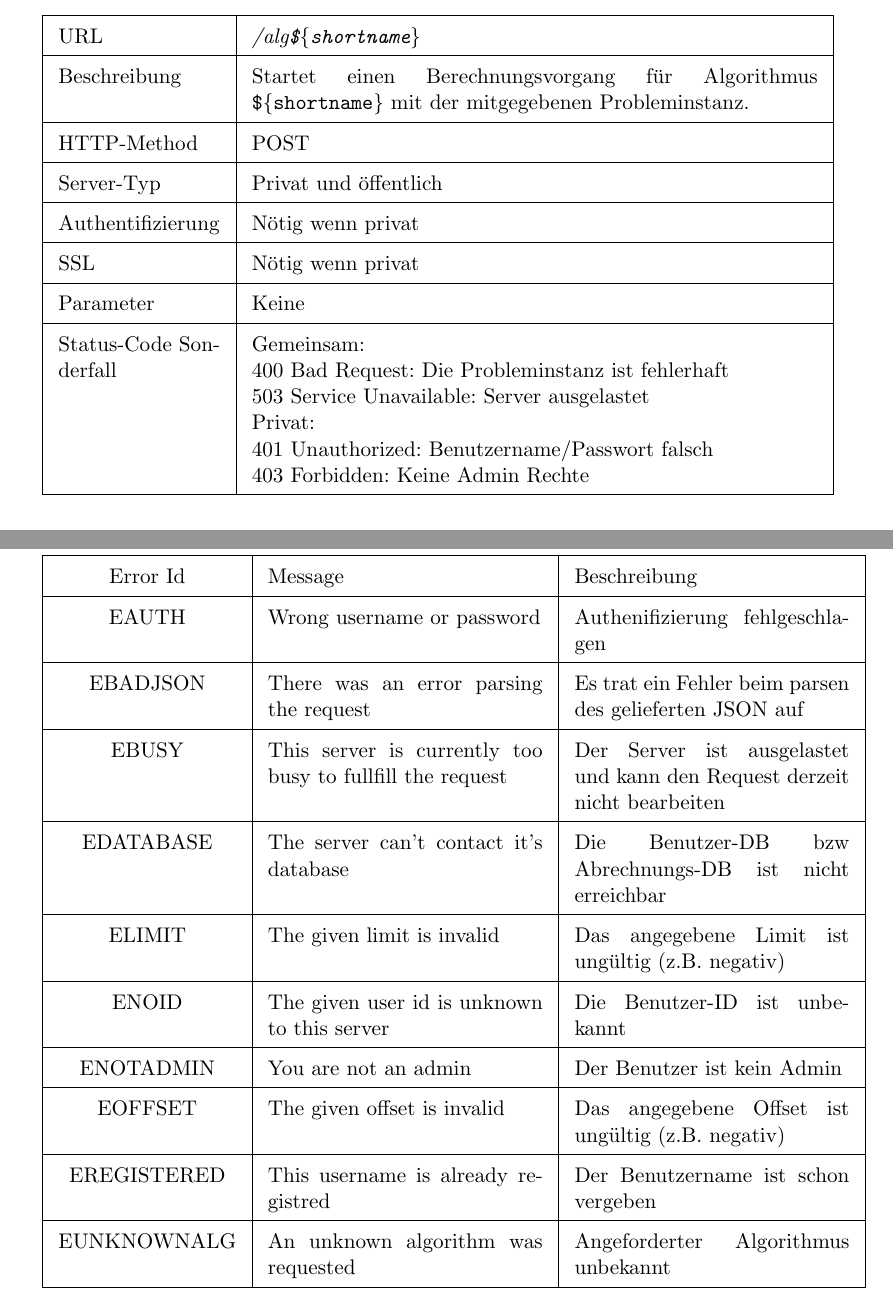
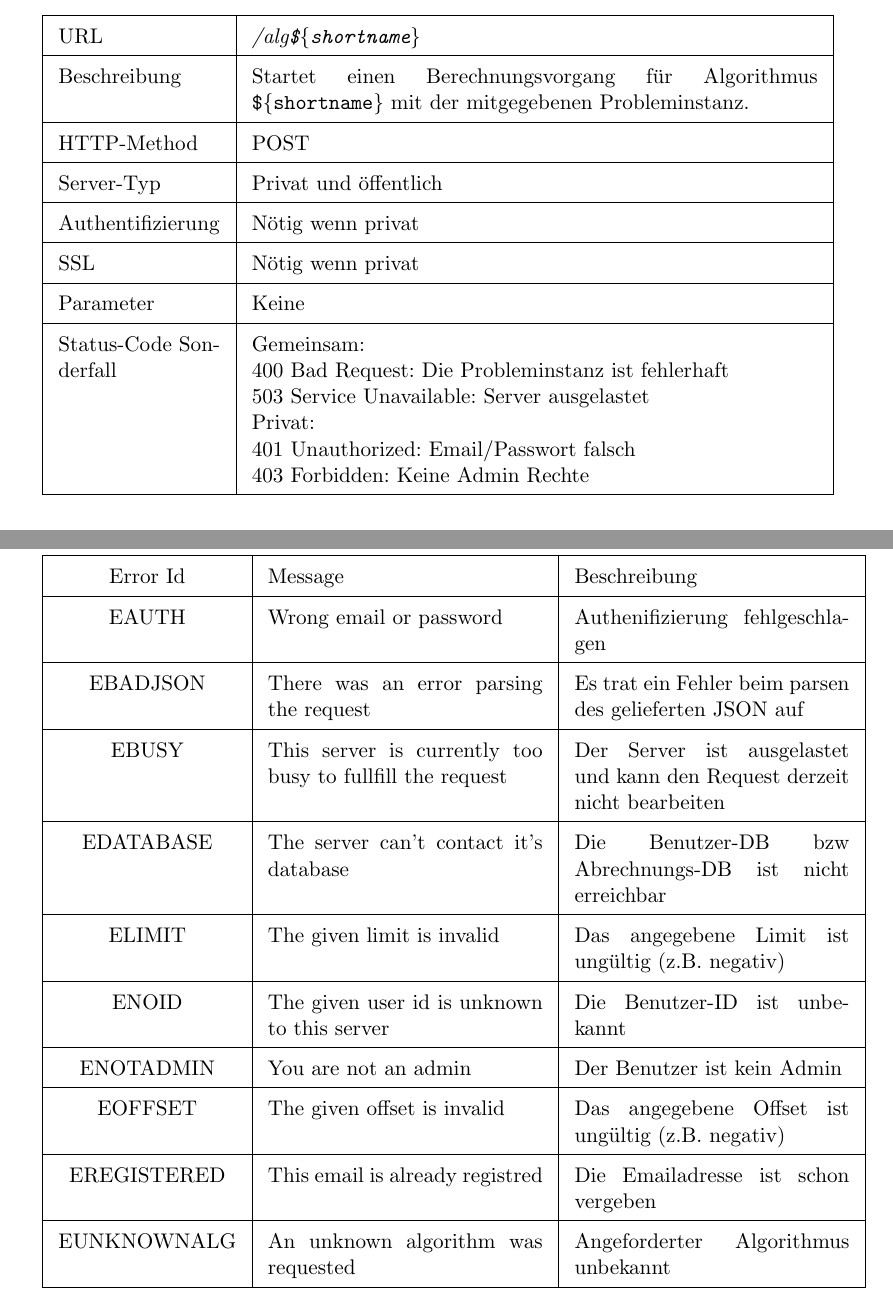
Before and after one commit to ToureNPlaner/tourenplaner-doc, a LaTeX document (Spezifkation/Protokollspezifkation.tex): two parts of pages 16 and 19 of 19, joined at a grey line, cut so that both start at the same text. Compiled offline with pdfLaTeX.

Commit message:
edit parameter name username/Benutzernamen to email

```diff
--- a/Spezifkation/Protokollspezifkation.tex
+++ b/Spezifkation/Protokollspezifkation.tex
@@ -305,7 +305,7 @@ Ein \texttt{\$\{BenutzerObjekt\}}, siehe \nameref{benutzerobjekt}.
 {Immer}%Auth
 {Immer}%SSL
 {ID}%Parameter
-{401 Unauthorized: Benutzername/Passwort falsch.\par
+{401 Unauthorized: Email/Passwort falsch.\par
  403 Forbidden: Keine Admin Rechte}%Status-Code
 \subsubsection{Request}
 Ein \texttt{\$\{BenutzerObjekt\}}, siehe \nameref{benutzerobjekt}.
@@ -320,7 +320,7 @@ Wenn der Benutzer sein Passwort ändern will setzt er das Passwort Feld im Benut
 {Immer}%Auth
 {Immer}%SSL
 {ID, Limit, Offset}%Parameter
-{401 Unauthorized: Benutzername/Passwort falsch.\par
+{401 Unauthorized: Email/Passwort falsch.\par
  403 Forbidden: Keine Admin Rechte}%Status-Code
 
 \subsubsection{Response}
@@ -353,7 +353,7 @@ Zusätzlich gibt es für Administratoren die Möglichkeit Benutzer zu löschen u
 {Immer}%Auth
 {Immer}%SSL
 {Limit, Offset}%Parameter
-{401 Unauthorized: Benutzername/Passwort falsch. Keine Rechte\par
+{401 Unauthorized: Email/Passwort falsch. Keine Rechte\par
 404 Not Found: Kein Benutzer zur angegebenen ID gefunden}%Status-Code
 \subsubsection{Response}
 		\begin{lstlisting}
@@ -376,7 +376,7 @@ Siehe \nameref{benutzerobjekt}.
 {Immer}%Auth
 {Immer}%SSL
 {ID}%Parameter
-{401 Unauthorized: Benutzername/Passwort falsch.\par
+{401 Unauthorized: Email/Passwort falsch.\par
  403 Forbidden: Keine Admin Rechte}%Status-Code
 \clearpage
 
@@ -396,7 +396,7 @@ Da die benötigten Daten je nach Algorithmus unterschiedlich sind, wird hier nur
 400 Bad Request: Die Probleminstanz ist fehlerhaft\par
 503 Service Unavailable: Server ausgelastet\par
 Privat:\par
- 401 Unauthorized: Benutzername/Passwort falsch\par
+ 401 Unauthorized: Email/Passwort falsch\par
  403 Forbidden: Keine Admin Rechte}%Status-Code
 
 \subsubsection{Beispiel}
@@ -495,7 +495,7 @@ Clients.
 \hline
 Error Id	& Message			& Beschreibung \\
 \hline
-EAUTH		& Wrong username or password	& Authenifizierung fehlgeschlagen \\
+EAUTH		& Wrong email or password	& Authenifizierung fehlgeschlagen \\
 \hline
 EBADJSON	& There was an error parsing the request & Es trat ein Fehler beim parsen des gelieferten JSON auf \\
 \hline
@@ -511,7 +511,7 @@ ENOTADMIN	& You are not an admin				& Der Benutzer ist kein Admin \\
 \hline
 EOFFSET		& The given offset is invalid 			& Das angegebene Offset ist ungültig (z.B. negativ) \\
 \hline
-EREGISTERED	& This username is already registred	& Der Benutzername ist schon vergeben \\
+EREGISTERED	& This email is already registred	& Die Emailadresse ist schon vergeben \\
 \hline
 EUNKNOWNALG	& An unknown algorithm was requested	& Angeforderter Algorithmus unbekannt \\
 \hline
```
Also changed, not shown: Spezifkation/Protokollspezifkation.tex (8 more changed lines).
